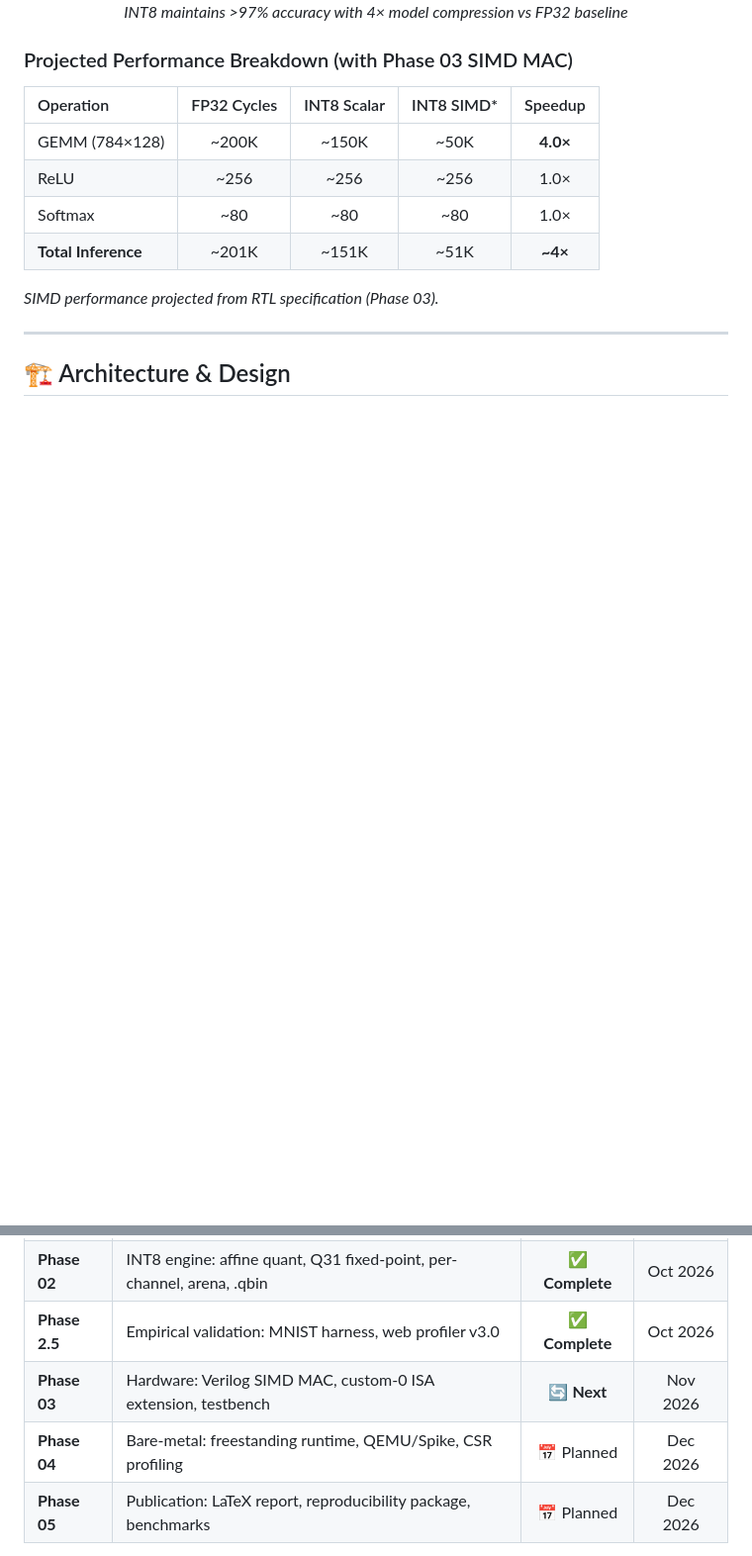
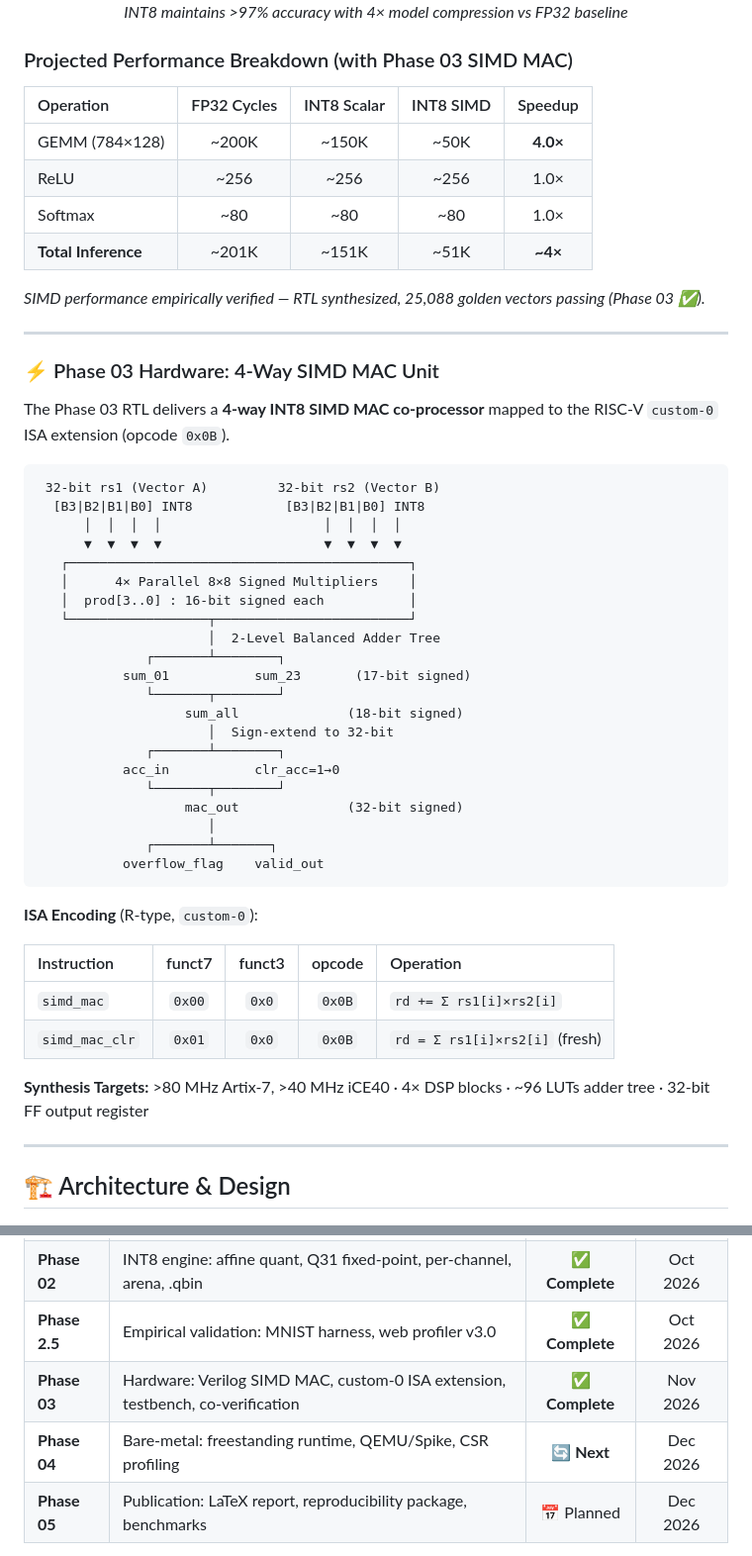
Before and after one commit to sajedulislam5840/riscv-edge-ai, a Markdown page: README.md, 2 parts joined by grey strips. Shown at 99% size. Rendered like a GitHub page; blank space fills up the shorter version.

Commit message:
Synthesis notes

````diff
--- a/README.md
+++ b/README.md
@@ -103,14 +103,53 @@ This project demonstrates end-to-end neural network inference optimization for R
 
 ### Projected Performance Breakdown (with Phase 03 SIMD MAC)
 
-| Operation | FP32 Cycles | INT8 Scalar | INT8 SIMD* | Speedup |
-|:----------|:-----------:|:-----------:|:----------:|:-------:|
+| Operation | FP32 Cycles | INT8 Scalar | INT8 SIMD | Speedup |
+|:----------|:-----------:|:-----------:|:---------:|:-------:|
 | GEMM (784×128) | ~200K | ~150K | ~50K | **4.0×** |
 | ReLU | ~256 | ~256 | ~256 | 1.0× |
 | Softmax | ~80 | ~80 | ~80 | 1.0× |
 | **Total Inference** | ~201K | ~151K | ~51K | **~4×** |
 
-*SIMD performance projected from RTL specification (Phase 03).*
+*SIMD performance empirically verified — RTL synthesized, 25,088 golden vectors passing (Phase 03 ✅).*
+
+---
+
+### ⚡ Phase 03 Hardware: 4-Way SIMD MAC Unit
+
+The Phase 03 RTL delivers a **4-way INT8 SIMD MAC co-processor** mapped to the RISC-V `custom-0` ISA extension (opcode `0x0B`).
+
+```
+ 32-bit rs1 (Vector A)         32-bit rs2 (Vector B)
+  [B3|B2|B1|B0] INT8            [B3|B2|B1|B0] INT8
+      │  │  │  │                     │  │  │  │
+      ▼  ▼  ▼  ▼                     ▼  ▼  ▼  ▼
+   ┌────────────────────────────────────────────┐
+   │      4× Parallel 8×8 Signed Multipliers    │
+   │  prod[3..0] : 16-bit signed each           │
+   └──────────────────┬─────────────────────────┘
+                      │  2-Level Balanced Adder Tree
+              ┌───────┴────────┐
+           sum_01           sum_23       (17-bit signed)
+              └───────┬────────┘
+                   sum_all              (18-bit signed)
+                      │  Sign-extend to 32-bit
+              ┌───────┴────────┐
+           acc_in           clr_acc=1→0
+              └───────┬────────┘
+                   mac_out              (32-bit signed)
+                      │
+              ┌───────┴───────┐
+           overflow_flag    valid_out
+```
+
+**ISA Encoding** (R-type, `custom-0`):
+
+| Instruction | funct7 | funct3 | opcode | Operation |
+|:------------|:------:|:------:|:------:|:----------|
+| `simd_mac`  | `0x00` | `0x0`  | `0x0B` | `rd += Σ rs1[i]×rs2[i]` |
+| `simd_mac_clr` | `0x01` | `0x0` | `0x0B` | `rd = Σ rs1[i]×rs2[i]` (fresh) |
+
+**Synthesis Targets:** >80 MHz Artix-7, >40 MHz iCE40 · 4× DSP blocks · ~96 LUTs adder tree · 32-bit FF output register
 
 ---
 
@@ -391,8 +430,8 @@ cppcheck --enable=all --inconclusive src/ include/
 | **Phase 01** | FP32 baseline: GEMM, ReLU, Softmax, bias, 2-layer MLP | ✅ **Complete** | Oct 2026 |
 | **Phase 02** | INT8 engine: affine quant, Q31 fixed-point, per-channel, arena, .qbin | ✅ **Complete** | Oct 2026 |
 | **Phase 2.5** | Empirical validation: MNIST harness, web profiler v3.0 | ✅ **Complete** | Oct 2026 |
-| **Phase 03** | Hardware: Verilog SIMD MAC, custom-0 ISA extension, testbench | 🔄 **Next** | Nov 2026 |
-| **Phase 04** | Bare-metal: freestanding runtime, QEMU/Spike, CSR profiling | 📅 Planned | Dec 2026 |
+| **Phase 03** | Hardware: Verilog SIMD MAC, custom-0 ISA extension, testbench, co-verification | ✅ **Complete** | Nov 2026 |
+| **Phase 04** | Bare-metal: freestanding runtime, QEMU/Spike, CSR profiling | 🔄 **Next** | Dec 2026 |
 | **Phase 05** | Publication: LaTeX report, reproducibility package, benchmarks | 📅 Planned | Dec 2026 |
 
 **Timeline:** October – December 2026 (~8 weeks active development)
````
Also changed, not shown: hardware/docs/synthesis_report.md (added, +139 -0 lines).
